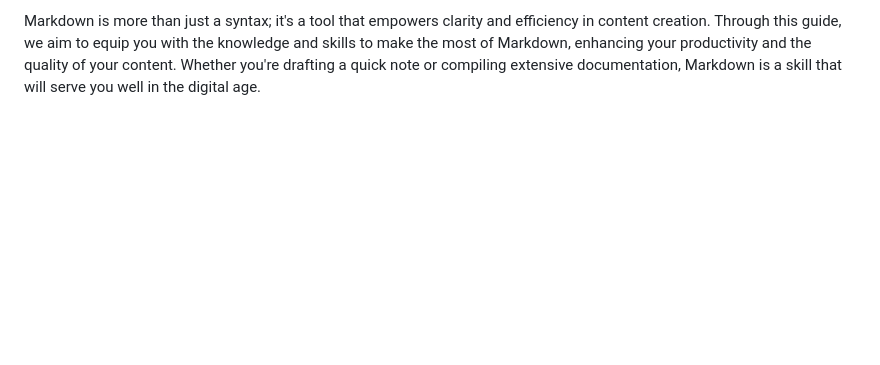
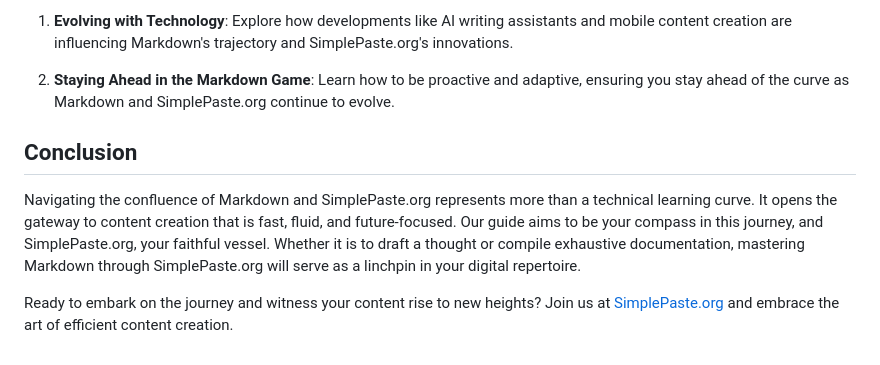
Before and after one commit to sakher/simple-paste, a Markdown page: markdown.md, the part around the change printed below. Rendered like a GitHub page; blank space fills up the shorter version.

```diff
--- a/markdown.md
+++ b/markdown.md
@@ -58,2 +58,10 @@ Markdown has revolutionized the way we create content for the web, offering a si
 
-Markdown is more than just a syntax; it's a tool that empowers clarity and efficiency in content creation. Through this guide, we aim to equip you with the knowledge and skills to make the most of Markdown, enhancing your productivity and the quality of your content. Whether you're drafting a quick note or compiling extensive documentation, Markdown is a skill that will serve you well in the digital age.
+1. **Evolving with Technology**: Explore how developments like AI writing assistants and mobile content creation are influencing Markdown's trajectory and SimplePaste.org's innovations.
+
+2. **Staying Ahead in the Markdown Game**: Learn how to be proactive and adaptive, ensuring you stay ahead of the curve as Markdown and SimplePaste.org continue to evolve.
+
+## Conclusion
+
+Navigating the confluence of Markdown and SimplePaste.org represents more than a technical learning curve. It opens the gateway to content creation that is fast, fluid, and future-focused. Our guide aims to be your compass in this journey, and SimplePaste.org, your faithful vessel. Whether it is to draft a thought or compile exhaustive documentation, mastering Markdown through SimplePaste.org will serve as a linchpin in your digital repertoire.
+
+Ready to embark on the journey and witness your content rise to new heights? Join us at [SimplePaste.org](https://simplepaste.org) and embrace the art of efficient content creation.
```
Also changed, not shown: other parts of markdown.md (+28 -28 lines).
